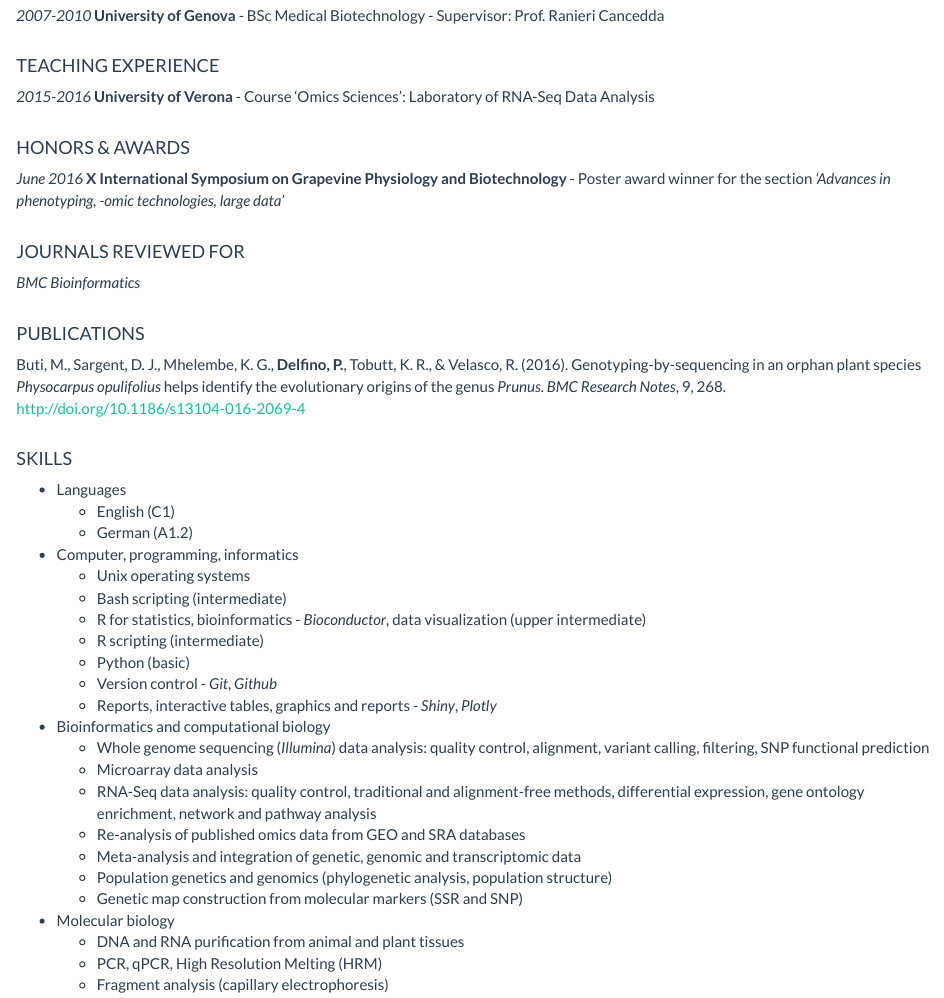
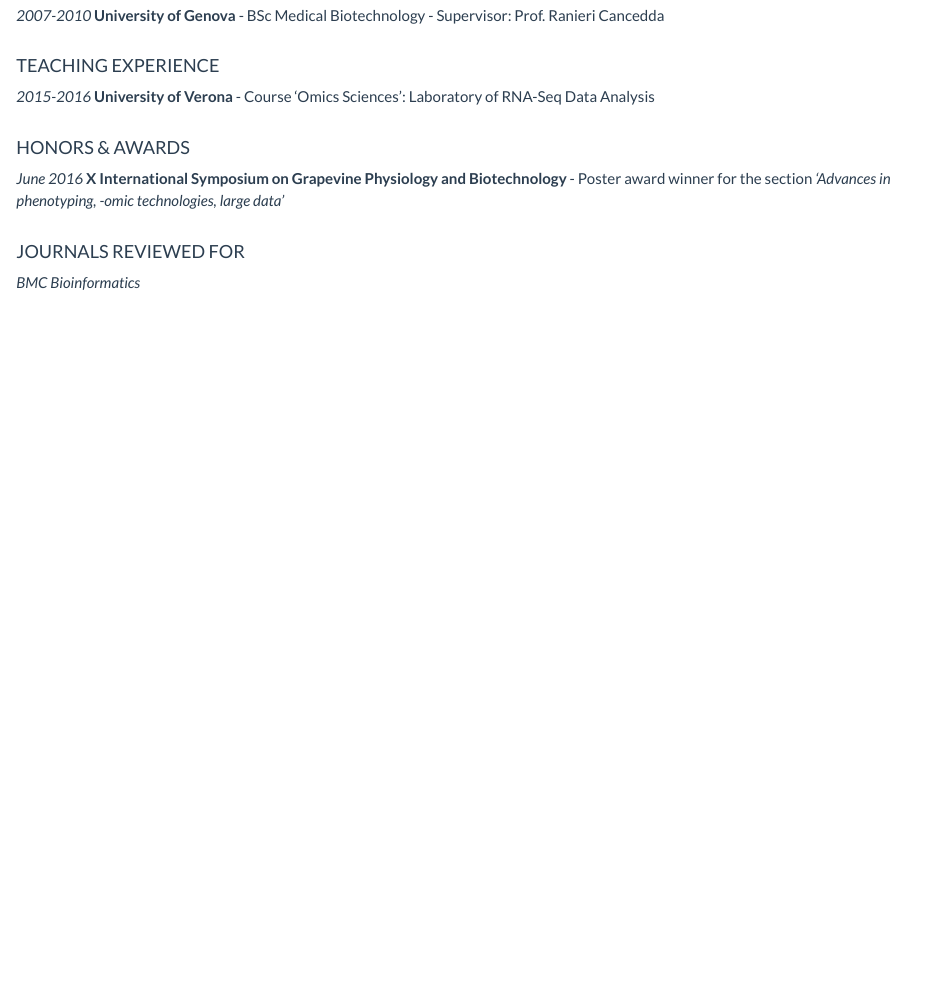
Before and after one commit to PietroD/pietrod.github.io, an R Markdown document (cv.Rmd): the page in a window 1100 px wide, from 610 px down. Rendered offline with R 4.5, knitr and Pandoc, with nearby package versions.

Commit message:
removed skills from cv

```diff
--- a/cv.Rmd
+++ b/cv.Rmd
@@ -40,35 +40,3 @@
 </div>
 #### JOURNALS REVIEWED FOR
 *BMC Bioinformatics*
-<div style="margin-bottom:30px;">
-</div>
-#### PUBLICATIONS
-Buti, M., Sargent, D. J., Mhelembe, K. G., **Delfino, P.**, Tobutt, K. R., &amp; Velasco, R. (2016).
-Genotyping-by-sequencing in an orphan plant species *Physocarpus opulifolius* helps identify the evolutionary origins of the genus *Prunus*. *BMC Research Notes*, 9, 268.
-http://doi.org/10.1186/s13104-016-2069-4
-<div style="margin-bottom:30px;">
-</div>
-#### SKILLS
-* Languages
-    + English (C1)
-    + German (A1.2)
-* Computer, programming, informatics
-    + Unix operating systems
-    + Bash scripting (intermediate)
-    + R for statistics, bioinformatics - *Bioconductor*, data visualization (upper intermediate)
-    + R scripting (intermediate)
-    + Python (basic)
-    + Version control - *Git*, *Github*
-    + Reports, interactive tables, graphics and reports - *Shiny*, *Plotly*
-* Bioinformatics and computational biology
-    + Whole genome sequencing (*Illumina*) data analysis: quality control, alignment, variant calling, filtering, SNP functional prediction
-    + Microarray data analysis
-    + RNA-Seq data analysis: quality control, traditional and alignment-free methods, differential expression, gene ontology enrichment, network and pathway analysis
-    + Re-analysis of published omics data from GEO and SRA databases
-    + Meta-analysis and integration of genetic, genomic and transcriptomic data
-    + Population genetics and genomics (phylogenetic analysis, population structure)
-    + Genetic map construction from molecular markers (SSR and SNP)
-* Molecular biology
-    + DNA and RNA purification from animal and plant tissues
-    + PCR, qPCR, High Resolution Melting (HRM)
-    + Fragment analysis (capillary electrophoresis)
```
Also changed, not shown: cv.html.
